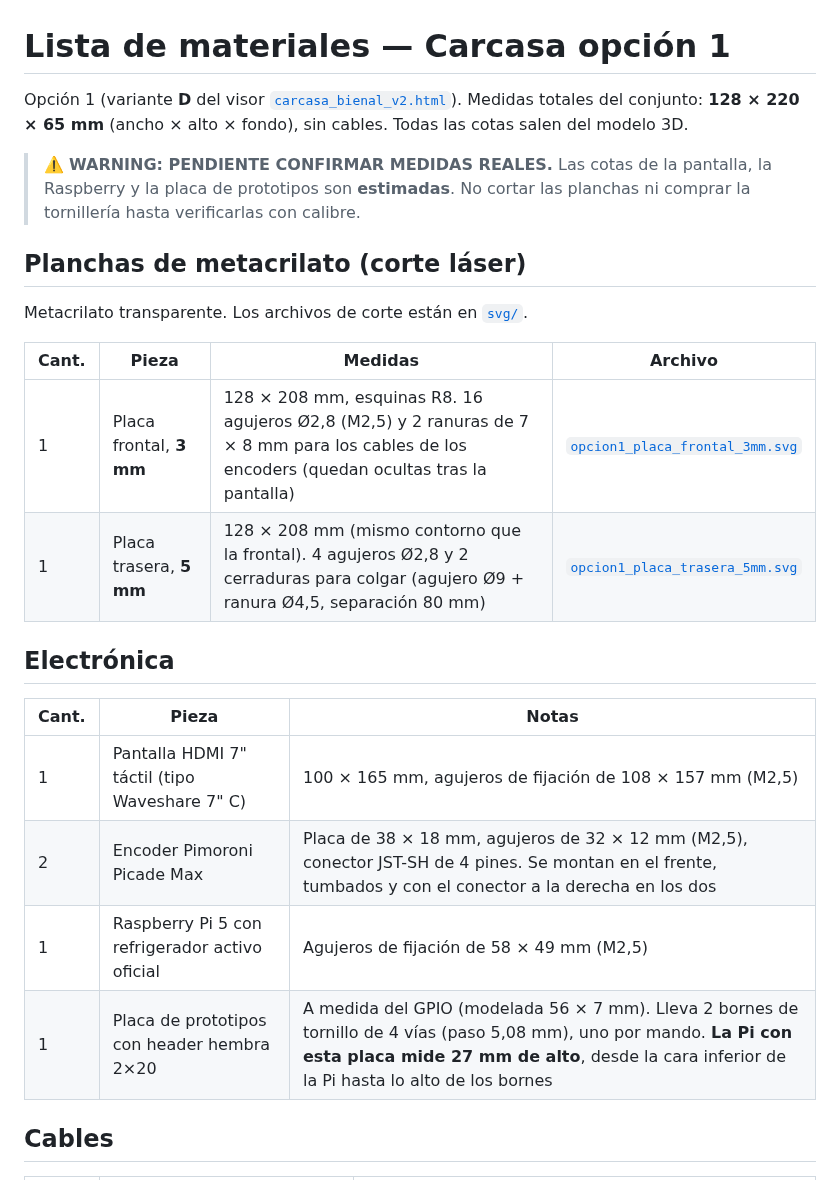
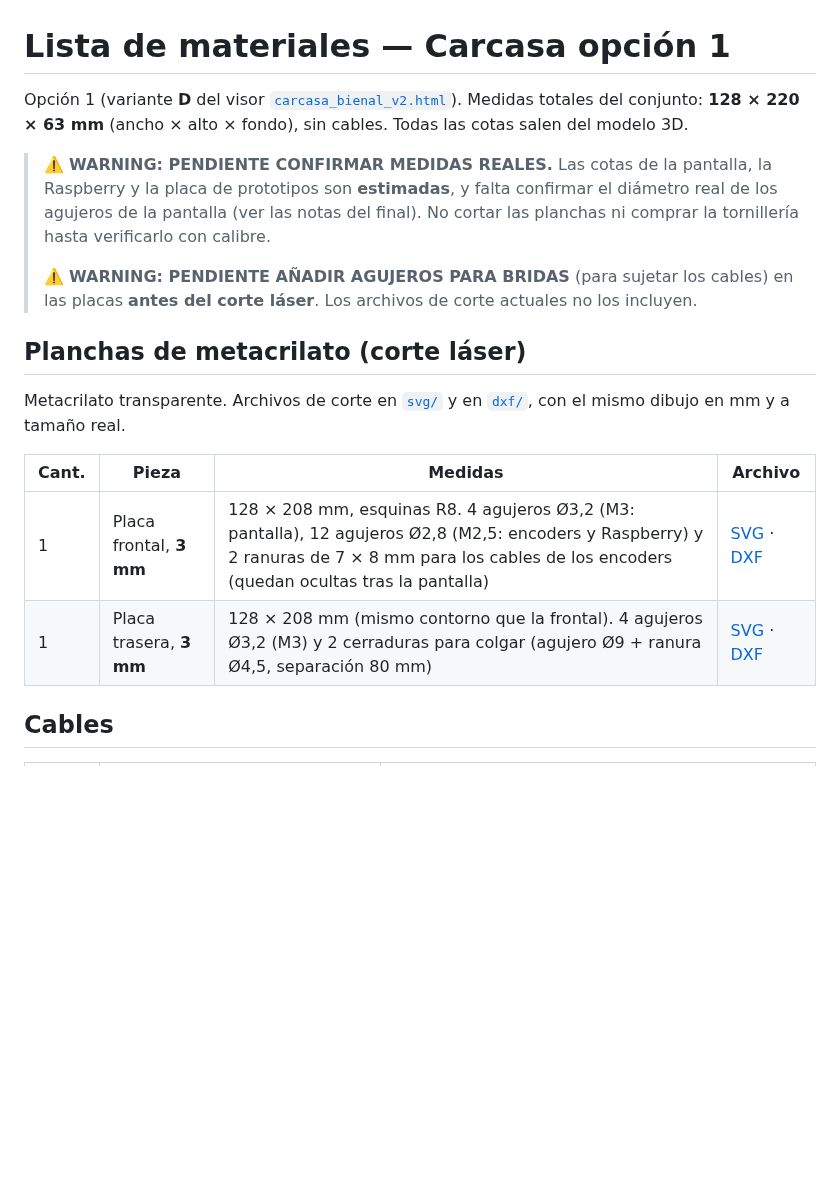
Before and after one commit to flors/Screen-Knobs, a Markdown page: CARCASA/MATERIALES.md, the part around one of its changes. Rendered like a GitHub page; blank space fills up the shorter version.

```diff
--- a/CARCASA/MATERIALES.md
+++ b/CARCASA/MATERIALES.md
@@ -1,26 +1,19 @@
 # Lista de materiales — Carcasa opción 1
 
-Opción 1 (variante **D** del visor [`carcasa_bienal_v2.html`](carcasa_bienal_v2.html)). Medidas totales del conjunto: **128 × 220 × 65 mm** (ancho × alto × fondo), sin cables. Todas las cotas salen del modelo 3D.
+Opción 1 (variante **D** del visor [`carcasa_bienal_v2.html`](carcasa_bienal_v2.html)). Medidas totales del conjunto: **128 × 220 × 63 mm** (ancho × alto × fondo), sin cables. Todas las cotas salen del modelo 3D.
 
-> ⚠️ **WARNING: PENDIENTE CONFIRMAR MEDIDAS REALES.** Las cotas de la pantalla, la Raspberry y la placa de prototipos son **estimadas**. No cortar las planchas ni comprar la tornillería hasta verificarlas con calibre.
+> ⚠️ **WARNING: PENDIENTE CONFIRMAR MEDIDAS REALES.** Las cotas de la pantalla, la Raspberry y la placa de prototipos son **estimadas**, y falta confirmar el diámetro real de los agujeros de la pantalla (ver las notas del final). No cortar las planchas ni comprar la tornillería hasta verificarlo con calibre.
+>
+> ⚠️ **WARNING: PENDIENTE AÑADIR AGUJEROS PARA BRIDAS** (para sujetar los cables) en las placas **antes del corte láser**. Los archivos de corte actuales no los incluyen.
 
 ## Planchas de metacrilato (corte láser)
 
-Metacrilato transparente. Los archivos de corte están en [`svg/`](svg/).
+Metacrilato transparente. Archivos de corte en [`svg/`](svg/) y en [`dxf/`](dxf/), con el mismo dibujo en mm y a tamaño real.
 
 | Cant. | Pieza | Medidas | Archivo |
 |---|---|---|---|
-| 1 | Placa frontal, **3 mm** | 128 × 208 mm, esquinas R8. 16 agujeros Ø2,8 (M2,5) y 2 ranuras de 7 × 8 mm para los cables de los encoders (quedan ocultas tras la pantalla) | [`opcion1_placa_frontal_3mm.svg`](svg/opcion1_placa_frontal_3mm.svg) |
-| 1 | Placa trasera, **5 mm** | 128 × 208 mm (mismo contorno que la frontal). 4 agujeros Ø2,8 y 2 cerraduras para colgar (agujero Ø9 + ranura Ø4,5, separación 80 mm) | [`opcion1_placa_trasera_5mm.svg`](svg/opcion1_placa_trasera_5mm.svg) |
-
-## Electrónica
-
-| Cant. | Pieza | Notas |
-|---|---|---|
-| 1 | Pantalla HDMI 7" táctil (tipo Waveshare 7" C) | 100 × 165 mm, agujeros de fijación de 108 × 157 mm (M2,5) |
-| 2 | Encoder Pimoroni Picade Max | Placa de 38 × 18 mm, agujeros de 32 × 12 mm (M2,5), conector JST-SH de 4 pines. Se montan en el frente, tumbados y con el conector a la derecha en los dos |
-| 1 | Raspberry Pi 5 con refrigerador activo oficial | Agujeros de fijación de 58 × 49 mm (M2,5) |
-| 1 | Placa de prototipos con header hembra 2×20 | A medida del GPIO (modelada 56 × 7 mm). Lleva 2 bornes de tornillo de 4 vías (paso 5,08 mm), uno por mando. **La Pi con esta placa mide 27 mm de alto**, desde la cara inferior de la Pi hasta lo alto de los bornes |
+| 1 | Placa frontal, **3 mm** | 128 × 208 mm, esquinas R8. 4 agujeros Ø3,2 (M3: pantalla), 12 agujeros Ø2,8 (M2,5: encoders y Raspberry) y 2 ranuras de 7 × 8 mm para los cables de los encoders (quedan ocultas tras la pantalla) | [SVG](svg/opcion1_placa_frontal_3mm.svg) · [DXF](dxf/opcion1_placa_frontal_3mm.dxf) |
+| 1 | Placa trasera, **3 mm** | 128 × 208 mm (mismo contorno que la frontal). 4 agujeros Ø3,2 (M3) y 2 cerraduras para colgar (agujero Ø9 + ranura Ø4,5, separación 80 mm) | [SVG](svg/opcion1_placa_trasera_3mm.svg) · [DXF](dxf/opcion1_placa_trasera_3mm.dxf) |
 
 ## Cables
 
```
Also changed, not shown: other parts of CARCASA/MATERIALES.md (+25 -11 lines), README.md (+2 -2 lines), docs/img/opcion1_34.png, docs/img/opcion1_explosion.png, docs/img/opcion1_trasera.png, 6 other files.
